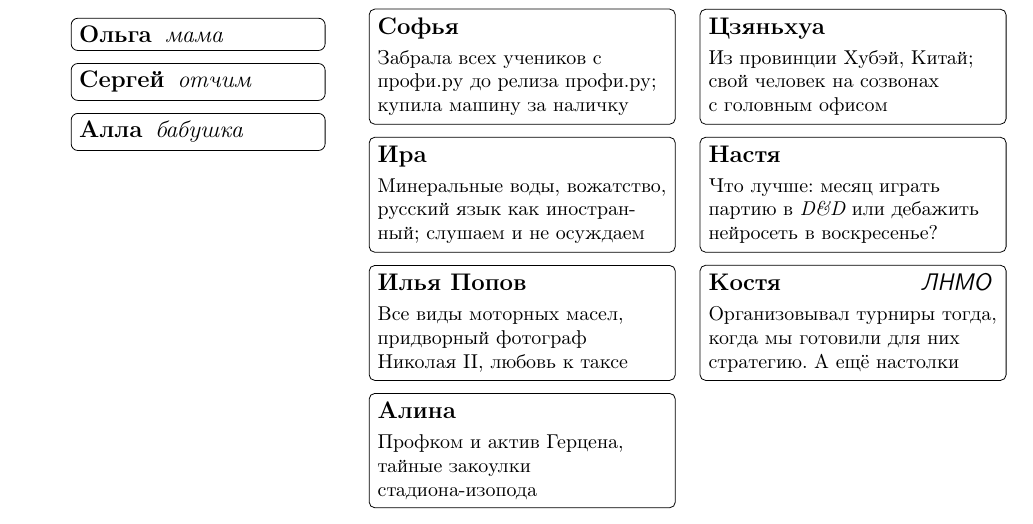
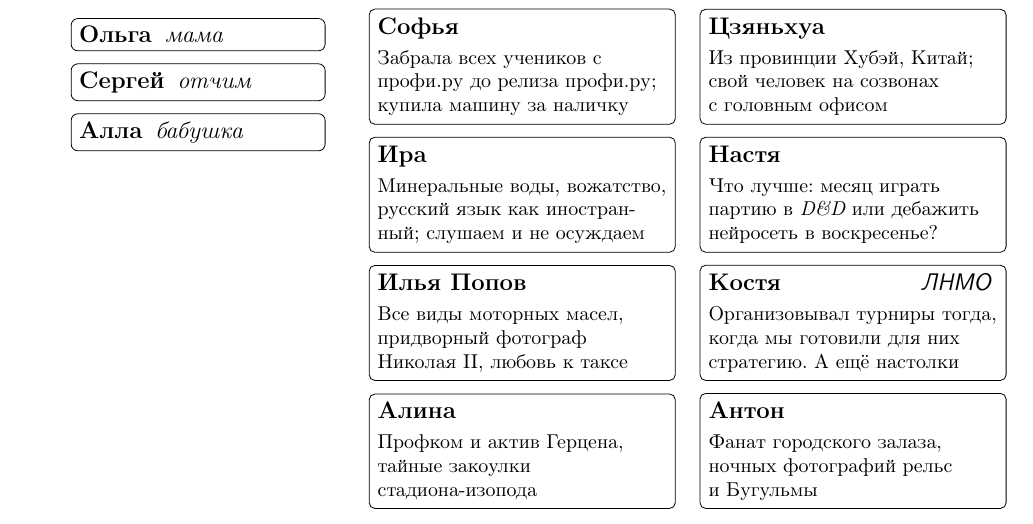
Before and after one commit to boris-a-zolotov/wedding-invitation, a LaTeX document (main.tex): part of page 2 of 2, cut so that both start at the same text. Compiled offline with pdfLaTeX.

Commit message:
handelluss

```diff
--- a/main.tex
+++ b/main.tex
@@ -181,6 +181,8 @@ We would like to hear about your preferences, that include but are not limited t
 готовили для них стратегию. А ещё настолки} \\
 
 \Guest{Алина}{Профком и актив Герцена, тайные закоулки стадиона-изопода}
+& \Guest{Антон}{Фанат городского залаза, ночных фотографий
+рельс \newline и Бугульмы}
 \end{tabular}
 \end{minipage}
 \end{center}
```
Also changed, not shown: main.pdf.
